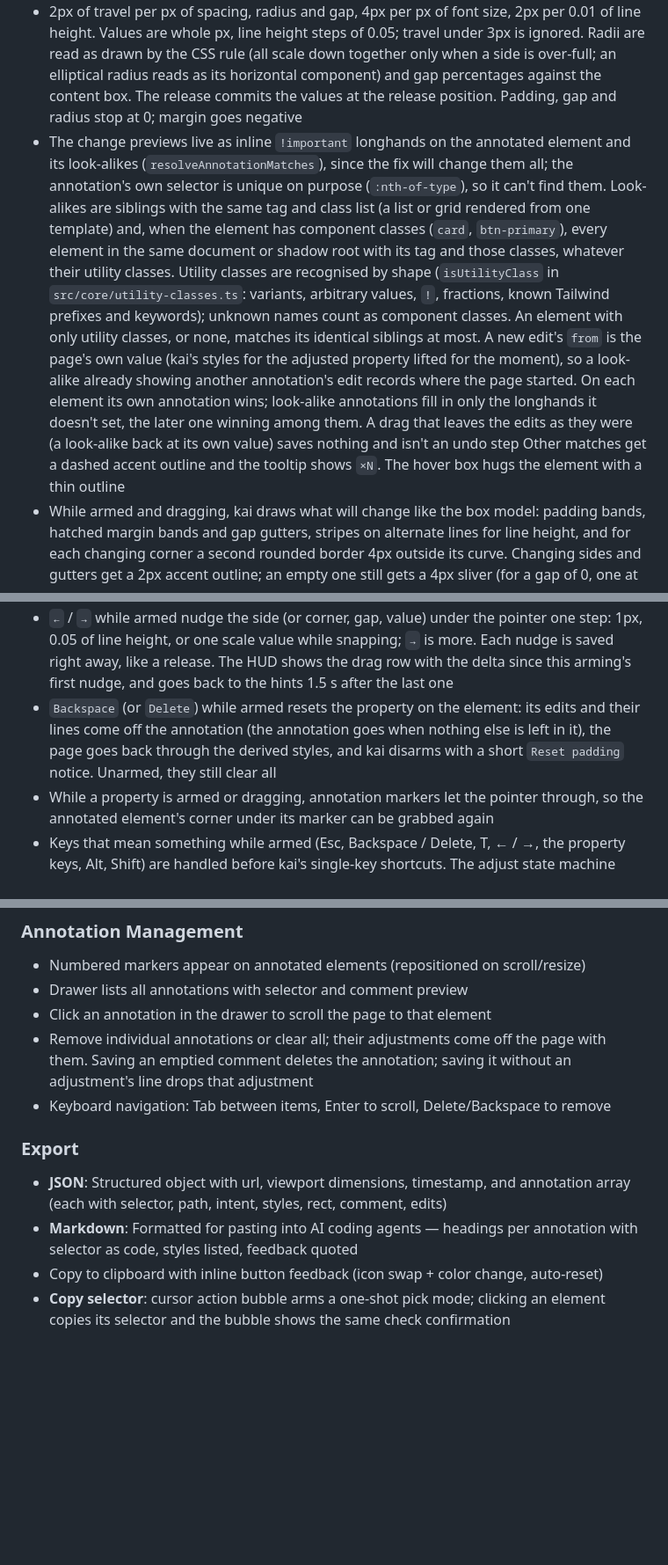
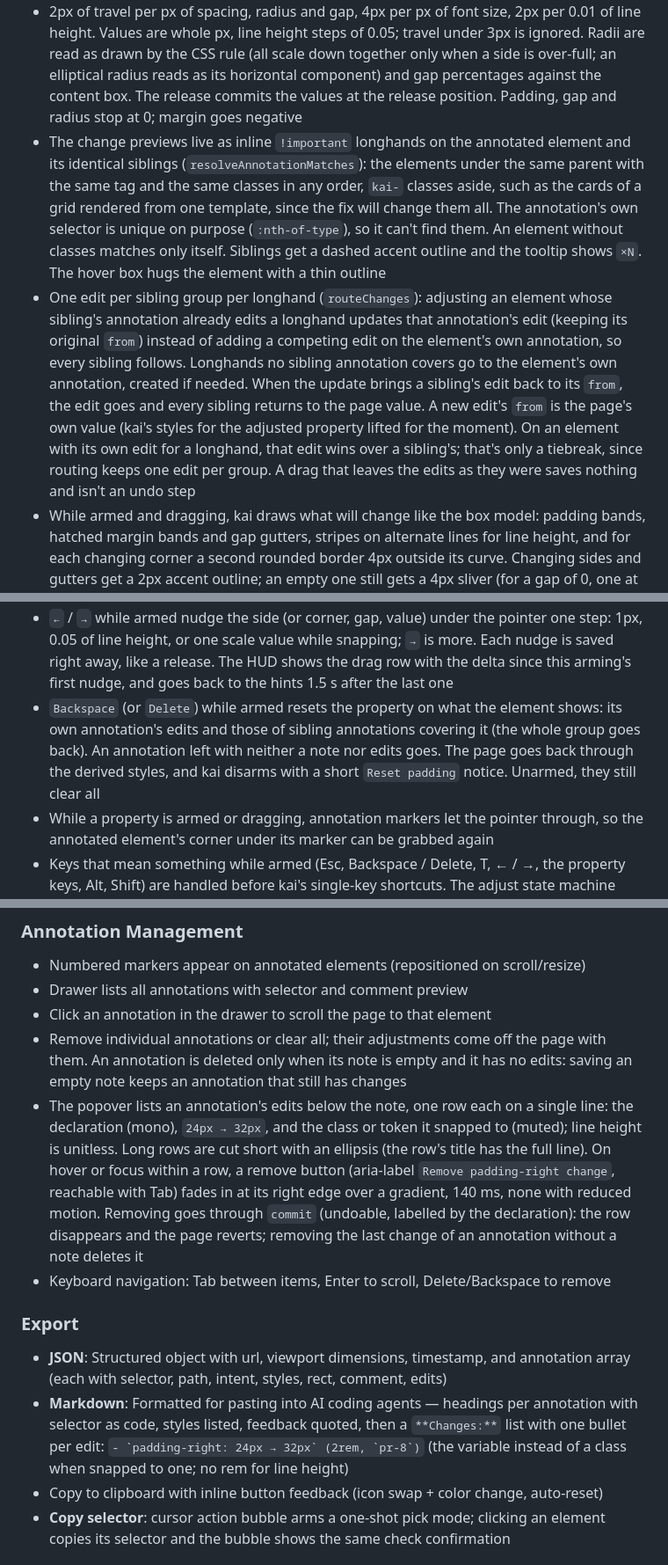
Before and after one commit to hfrdmnk/kai, a Markdown page: SPEC.md, 3 parts joined by grey strips. Shown at 88% size. Rendered like a GitHub page; blank space fills up the shorter version.

```diff
--- a/SPEC.md
+++ b/SPEC.md
@@ -72,6 +72,7 @@ No React, no Svelte, no Vue. Pure vanilla TypeScript compiled to a single IIFE b
 - Press, drag and release anywhere is one adjustment; afterwards kai is disarmed. A press without movement changes nothing and doesn't open the popover
 - Sides (P, M): the side whose edge (the segment) is nearest the pointer at press time; pulling it outward is more. `Alt` adds the opposite side, `Shift` takes all four. Corners (B): the nearest corner by quadrant; `Alt` both corners on the nearest side, `Shift` all four; toward the element's middle is more. Gap (G): a flex container's main-axis gap (`column-gap` for rows, `row-gap` for columns); for grid the first 6px of travel pick `column-gap` (↔) or `row-gap` (↕); `Shift` both. F, L: → or ↑ is more, no modifiers. Modifiers apply live mid-drag. While armed, `Alt` is this modifier and doesn't enter inspect
 - 2px of travel per px of spacing, radius and gap, 4px per px of font size, 2px per 0.01 of line height. Values are whole px, line height steps of 0.05; travel under 3px is ignored. Radii are read as drawn by the CSS rule (all scale down together only when a side is over-full; an elliptical radius reads as its horizontal component) and gap percentages against the content box. The release commits the values at the release position. Padding, gap and radius stop at 0; margin goes negative
-- The change previews live as inline `!important` longhands on the annotated element and its look-alikes (`resolveAnnotationMatches`), since the fix will change them all; the annotation's own selector is unique on purpose (`:nth-of-type`), so it can't find them. Look-alikes are siblings with the same tag and class list (a list or grid rendered from one template) and, when the element has component classes (`card`, `btn-primary`), every element in the same document or shadow root with its tag and those classes, whatever their utility classes. Utility classes are recognised by shape (`isUtilityClass` in `src/core/utility-classes.ts`: variants, arbitrary values, `!`, fractions, known Tailwind prefixes and keywords); unknown names count as component classes. An element with only utility classes, or none, matches its identical siblings at most. A new edit's `from` is the page's own value (kai's styles for the adjusted property lifted for the moment), so a look-alike already showing another annotation's edit records where the page started. On each element its own annotation wins; look-alike annotations fill in only the longhands it doesn't set, the later one winning among them. A drag that leaves the edits as they were (a look-alike back at its own value) saves nothing and isn't an undo step Other matches get a dashed accent outline and the tooltip shows `×N`. The hover box hugs the element with a thin outline
+- The change previews live as inline `!important` longhands on the annotated element and its identical siblings (`resolveAnnotationMatches`): the elements under the same parent with the same tag and the same classes in any order, `kai-` classes aside, such as the cards of a grid rendered from one template, since the fix will change them all. The annotation's own selector is unique on purpose (`:nth-of-type`), so it can't find them. An element without classes matches only itself. Siblings get a dashed accent outline and the tooltip shows `×N`. The hover box hugs the element with a thin outline
+- One edit per sibling group per longhand (`routeChanges`): adjusting an element whose sibling's annotation already edits a longhand updates that annotation's edit (keeping its original `from`) instead of adding a competing edit on the element's own annotation, so every sibling follows. Longhands no sibling annotation covers go to the element's own annotation, created if needed. When the update brings a sibling's edit back to its `from`, the edit goes and every sibling returns to the page value. A new edit's `from` is the page's own value (kai's styles for the adjusted property lifted for the moment). On an element with its own edit for a longhand, that edit wins over a sibling's; that's only a tiebreak, since routing keeps one edit per group. A drag that leaves the edits as they were saves nothing and isn't an undo step
 - While armed and dragging, kai draws what will change like the box model: padding bands, hatched margin bands and gap gutters, stripes on alternate lines for line height, and for each changing corner a second rounded border 4px outside its curve. Changing sides and gutters get a 2px accent outline; an empty one still gets a 4px sliver (for a gap of 0, one at each boundary between items). Hidden look-alikes get no outline. The cursor is `ew-resize` / `ns-resize` / `move` along the changing sides or gaps, `crosshair` otherwise
 - The HUD stays one 32px line. Armed: a side or corner glyph (changing ones in accent), the property and its current value as CSS shorthand, and the modifier chips, lit while held (`⌥ axis · ⇧ all`; B `⌥ side · ⇧ all`; G `⇧ both`). Dragging: the declaration, its new value and the signed delta (`padding-right  35px  +11px`) in fixed-width tabular cells; several declarations at once show as one row named after the shorthand (`padding`, `gap`, `border-radius (right)`), valued at the grabbed side or corner. The pill only grows during a drag. After release, `✓ Annotation 3` or `✓ Added to annotation 3` shows for 1.2 s, display only
@@ -81,5 +82,5 @@ No React, no Svelte, no Vue. Pure vanilla TypeScript compiled to a single IIFE b
 - `←` / `→` while armed nudge the side (or corner, gap, value) under the pointer one step: 1px, 0.05 of line height, or one scale value while snapping; `→` is more. Each nudge is saved right away, like a release. The HUD shows the drag row with the delta since this arming's first nudge, and goes back to the hints 1.5 s after the last one
-- `Backspace` (or `Delete`) while armed resets the property on the element: its edits and their lines come off the annotation (the annotation goes when nothing else is left in it), the page goes back through the derived styles, and kai disarms with a short `Reset padding` notice. Unarmed, they still clear all
+- `Backspace` (or `Delete`) while armed resets the property on what the element shows: its own annotation's edits and those of sibling annotations covering it (the whole group goes back). An annotation left with neither a note nor edits goes. The page goes back through the derived styles, and kai disarms with a short `Reset padding` notice. Unarmed, they still clear all
 - While a property is armed or dragging, annotation markers let the pointer through, so the annotated element's corner under its marker can be grabbed again
 - Keys that mean something while armed (Esc, Backspace / Delete, T, ← / →, the property keys, Alt, Shift) are handled before kai's single-key shortcuts. The adjust state machine lives in `src/adjust-mode.ts`; the annotator routes key and pointer events to it. Held modifiers are one record for every mode (`nextHeld` in `src/core/held-keys.ts`): a modifier's own key event decides it, other events report flags, and while armed mouse events can only add a modifier, since synthetic input sends none
 
@@ -99,12 +100,13 @@ No React, no Svelte, no Vue. Pure vanilla TypeScript compiled to a single IIFE b
 - Numbered markers appear on annotated elements (repositioned on scroll/resize)
 - Drawer lists all annotations with selector and comment preview
 - Click an annotation in the drawer to scroll the page to that element
-- Remove individual annotations or clear all; their adjustments come off the page with them. Saving an emptied comment deletes the annotation; saving it without an adjustment's line drops that adjustment
+- Remove individual annotations or clear all; their adjustments come off the page with them. An annotation is deleted only when its note is empty and it has no edits: saving an empty note keeps an annotation that still has changes
+- The popover lists an annotation's edits below the note, one row each on a single line: the declaration (mono), `24px → 32px`, and the class or token it snapped to (muted); line height is unitless. Long rows are cut short with an ellipsis (the row's title has the full line). On hover or focus within a row, a remove button (aria-label `Remove padding-right change`, reachable with Tab) fades in at its right edge over a gradient, 140 ms, none with reduced motion. Removing goes through `commit` (undoable, labelled by the declaration): the row disappears and the page reverts; removing the last change of an annotation without a note deletes it
 - Keyboard navigation: Tab between items, Enter to scroll, Delete/Backspace to remove
 
 ### Export
 - **JSON**: Structured object with url, viewport dimensions, timestamp, and annotation array (each with selector, path, intent, styles, rect, comment, edits)
-- **Markdown**: Formatted for pasting into AI coding agents — headings per annotation with selector as code, styles listed, feedback quoted
+- **Markdown**: Formatted for pasting into AI coding agents — headings per annotation with selector as code, styles listed, feedback quoted, then a `**Changes:**` list with one bullet per edit: `` - `padding-right: 24px → 32px` (2rem, `pr-8`) `` (the variable instead of a class when snapped to one; no rem for line height)
 - Copy to clipboard with inline button feedback (icon swap + color change, auto-reset)
 - **Copy selector**: cursor action bubble arms a one-shot pick mode; clicking an element copies its selector and the bubble shows the same check confirmation
 
```
Also changed, not shown: other parts of SPEC.md (+4 -4 lines), CHANGELOG.md (+4 -4 lines), README.md (+7 -6 lines).
